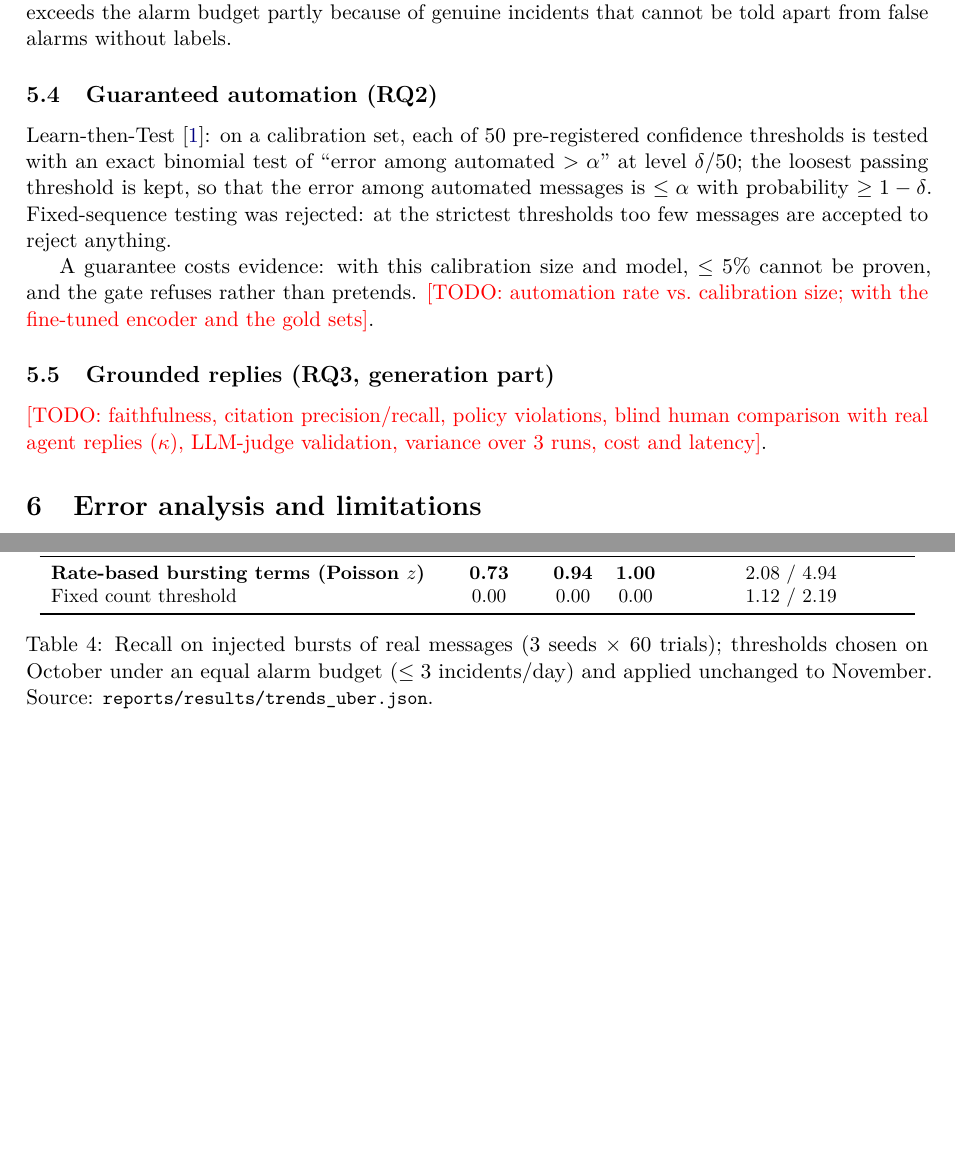
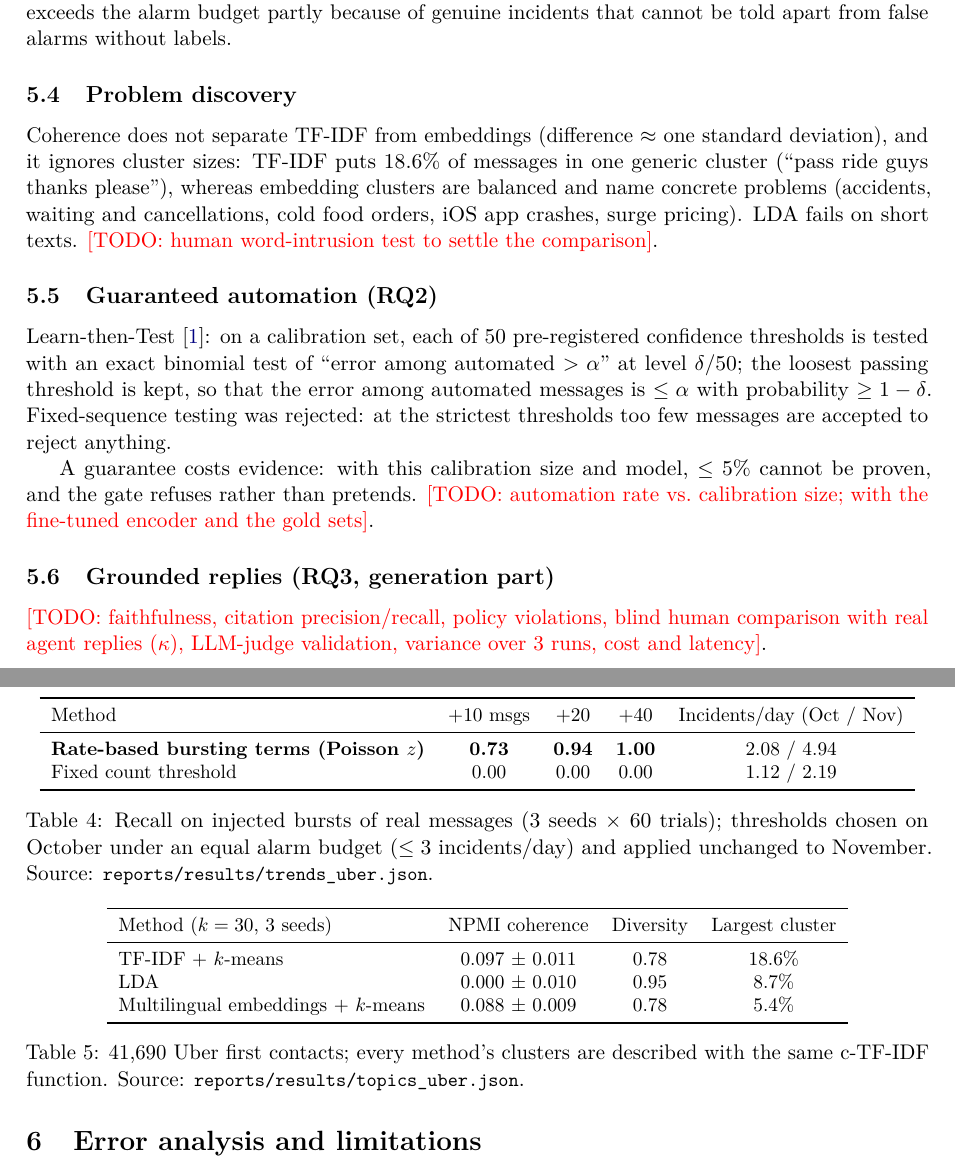
Before and after one commit to Kirazul/ComplainLens, a LaTeX paper (reports/report/main.tex): two parts of pages 4 and 5 of 6 before the commit and two parts of pages 4 and 5 of 7 after it, joined at a grey line, cut so that both start at the same text, the shorter picture padded with empty space. Compiled offline with pdfLaTeX.

Commit message:
Problem discovery results: embeddings vs TF-IDF k-means vs LDA on 41,690 Uber messages
NPMI ties TF-IDF (0.097) and embeddings (0.088) within ~1 std; TF-IDF has an 18.6% junk cluster, embeddings are balanced (largest 5.4%); LDA fails on short texts. Human word-intrusion test planned.

```diff
--- a/reports/report/main.tex
+++ b/reports/report/main.tex
@@ -212,6 +212,27 @@ problem starts at 13:00 UTC and the first alert fires at 14:00, one hour after o
 exceeds the alarm budget partly because of genuine incidents that cannot be told apart from false
 alarms without labels.
 
+\subsection{Problem discovery}
+\begin{table}[h]
+\centering\small
+\begin{tabular}{lccc}
+\toprule
+Method ($k=30$, 3 seeds) & NPMI coherence & Diversity & Largest cluster \\
+\midrule
+TF-IDF + $k$-means & 0.097 $\pm$ 0.011 & 0.78 & 18.6\% \\
+LDA & 0.000 $\pm$ 0.010 & 0.95 & 8.7\% \\
+Multilingual embeddings + $k$-means & 0.088 $\pm$ 0.009 & 0.78 & 5.4\% \\
+\bottomrule
+\end{tabular}
+\caption{41{,}690 Uber first contacts; every method's clusters are described with the same c-TF-IDF
+function. Source: \res{topics\_uber.json}.}
+\end{table}
+Coherence does not separate TF-IDF from embeddings (difference $\approx$ one standard deviation),
+and it ignores cluster sizes: TF-IDF puts 18.6\% of messages in one generic cluster (``pass ride
+guys thanks please''), whereas embedding clusters are balanced and name concrete problems
+(accidents, waiting and cancellations, cold food orders, iOS app crashes, surge pricing). LDA fails
+on short texts. \todo{human word-intrusion test to settle the comparison}.
+
 \subsection{Guaranteed automation (RQ2)}
 \label{sec:gate}
 Learn-then-Test \citep{angelopoulos2021ltt}: on a calibration set, each of 50 pre-registered
```
Also changed, not shown: docs/plan.md (+16 -0 lines), 1 other file.
